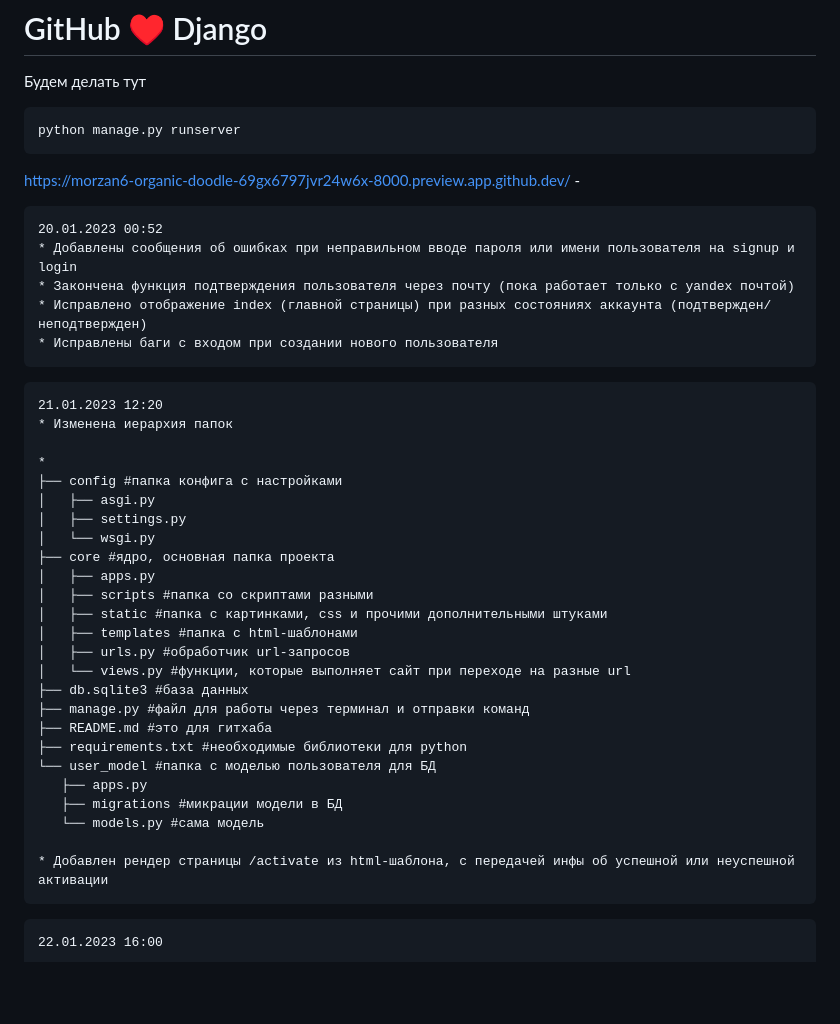
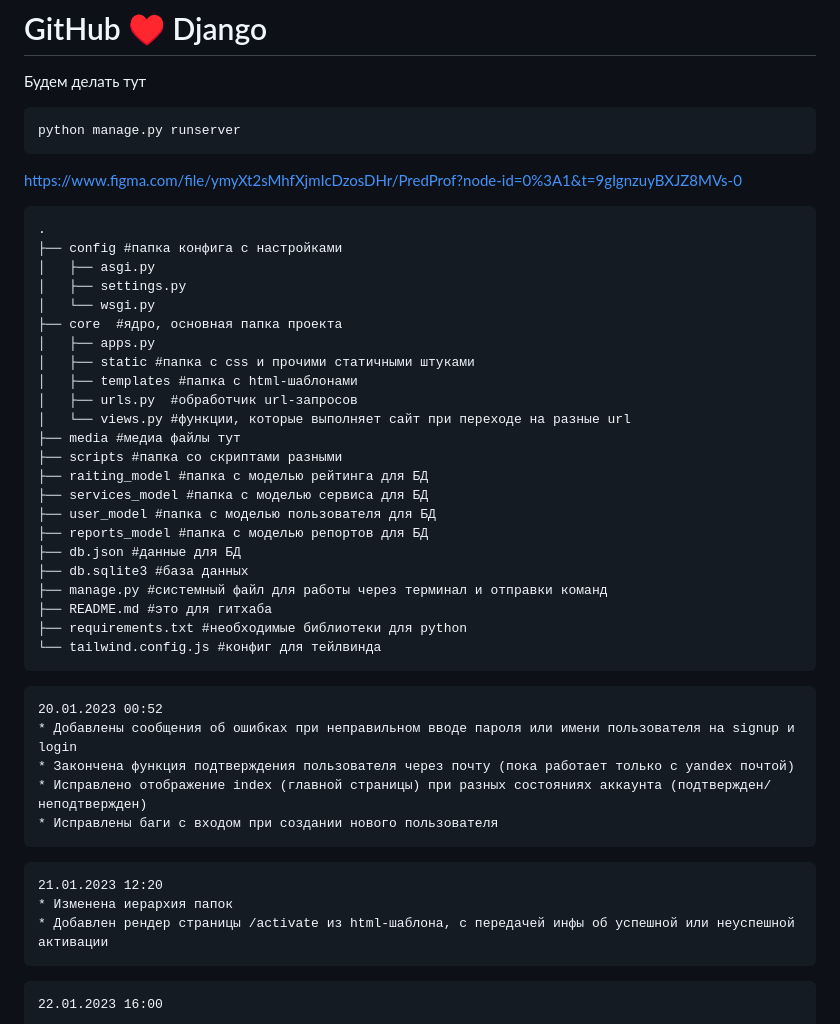
Before and after one commit to Morzan6/university-checker, a Markdown page: README.md, the part around the change. Rendered like a GitHub page; blank space fills up the shorter version.

````diff
--- a/README.md
+++ b/README.md
@@ -5,7 +5,33 @@
 ```python
 python manage.py runserver
 ```
-https://morzan6-organic-doodle-69gx6797jvr24w6x-8000.preview.app.github.dev/ -
+ https://www.figma.com/file/ymyXt2sMhfXjmIcDzosDHr/PredProf?node-id=0%3A1&t=9gIgnzuyBXJZ8MVs-0
+
+```
+.
+├── config #папка конфига с настройками
+│   ├── asgi.py
+│   ├── settings.py
+│   └── wsgi.py
+├── core  #ядро, основная папка проекта
+│   ├── apps.py
+│   ├── static #папка с css и прочими статичными штуками
+│   ├── templates #папка с html-шаблонами
+│   ├── urls.py  #обработчик url-запросов
+│   └── views.py #функции, которые выполняет сайт при переходе на разные url
+├── media #медиа файлы тут
+├── scripts #папка со скриптами разными
+├── raiting_model #папка с моделью рейтинга для БД
+├── services_model #папка с моделью сервиса для БД
+├── user_model #папка с моделью пользователя для БД
+├── reports_model #папка с моделью репортов для БД
+├── db.json #данные для БД
+├── db.sqlite3 #база данных
+├── manage.py #системный файл для работы через терминал и отправки команд
+├── README.md #это для гитхаба
+├── requirements.txt #необходимые библиотеки для python
+└── tailwind.config.js #конфиг для тейлвинда
+```
 
  ```
  20.01.2023 00:52
@@ -17,28 +43,6 @@ https://morzan6-organic-doodle-69gx6797jvr24w6x-8000.preview.app.github.dev/ -
  ```
  21.01.2023 12:20
  * Изменена иерархия папок
-
-*
-├── config #папка конфига с настройками
-│   ├── asgi.py
-│   ├── settings.py
-│   └── wsgi.py
-├── core #ядро, основная папка проекта
-│   ├── apps.py
-│   ├── scripts #папка со скриптами разными
-│   ├── static #папка с картинками, css и прочими дополнительными штуками
-│   ├── templates #папка с html-шаблонами
-│   ├── urls.py #обработчик url-запросов
-│   └── views.py #функции, которые выполняет сайт при переходе на разные url
-├── db.sqlite3 #база данных
-├── manage.py #файл для работы через терминал и отправки команд
-├── README.md #это для гитхаба
-├── requirements.txt #необходимые библиотеки для python
-└── user_model #папка с моделью пользователя для БД
-    ├── apps.py
-    ├── migrations #микрации модели в БД
-    └── models.py #сама модель
-
  * Добавлен рендер страницы /activate из html-шаблона, с передачей инфы об успешной или неуспешной активации
  ```
 
````
